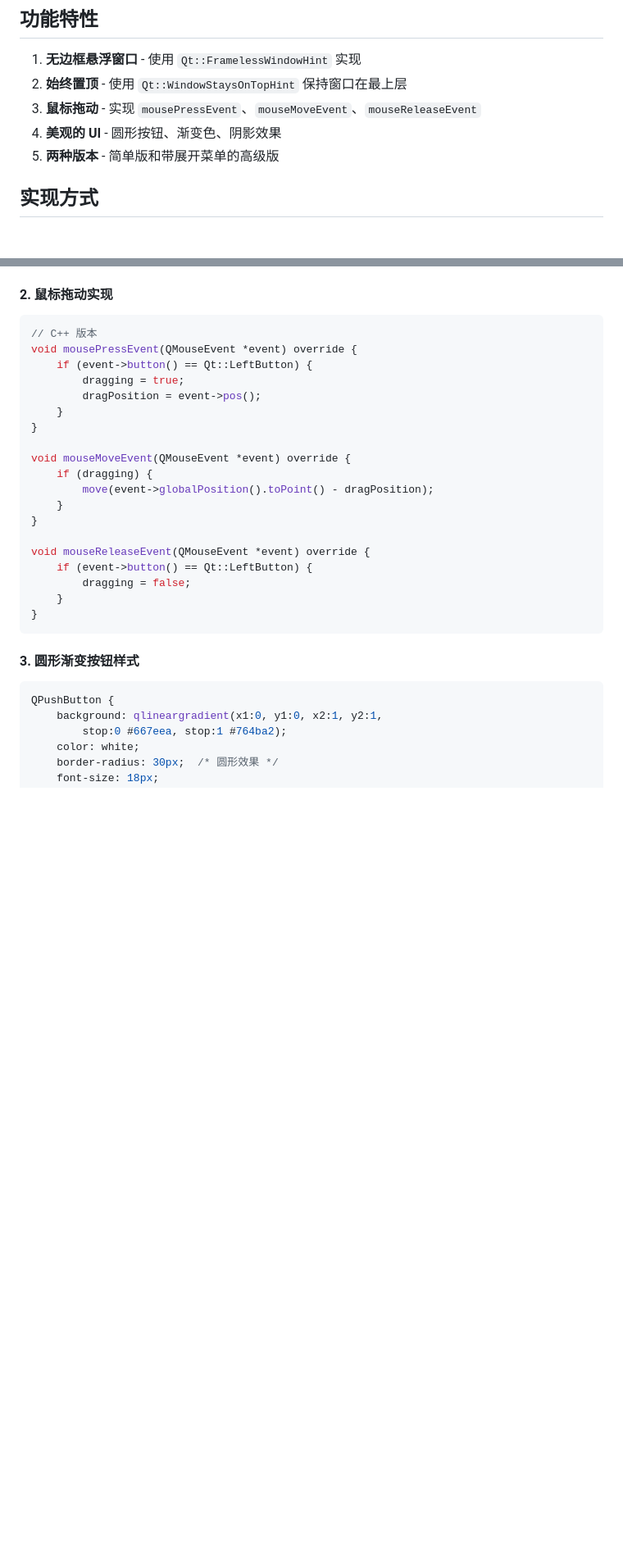
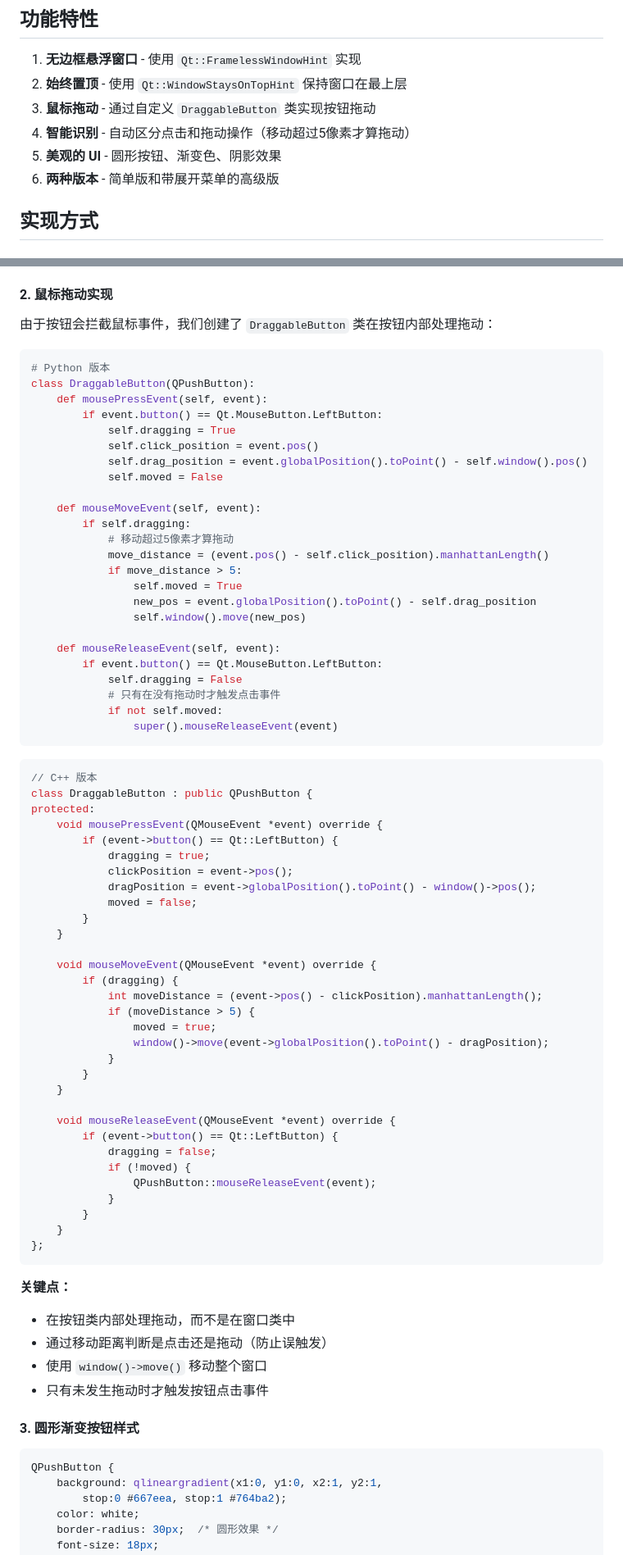
Before and after one commit to XT-hope/XT-hope, a Markdown page: QT6_FLOATING_BUTTON_README.md, 2 parts joined by grey strips. Shown at 82% size. GitHub-like rendering; blank space fills up the shorter version.

Commit message:
更新文档：添加拖动功能实现说明
- 说明使用 DraggableButton 类的原因
- 添加完整的拖动实现代码示例
- 解释如何区分点击和拖动操作
- 补充关键实现要点

Co-authored-by: XT-hope <XT-hope@users.noreply.github.com>

````diff
--- a/QT6_FLOATING_BUTTON_README.md
+++ b/QT6_FLOATING_BUTTON_README.md
@@ -6,9 +6,10 @@
 
 1. **无边框悬浮窗口** - 使用 `Qt::FramelessWindowHint` 实现
 2. **始终置顶** - 使用 `Qt::WindowStaysOnTopHint` 保持窗口在最上层
-3. **鼠标拖动** - 实现 `mousePressEvent`、`mouseMoveEvent`、`mouseReleaseEvent`
-4. **美观的 UI** - 圆形按钮、渐变色、阴影效果
-5. **两种版本** - 简单版和带展开菜单的高级版
+3. **鼠标拖动** - 通过自定义 `DraggableButton` 类实现按钮拖动
+4. **智能识别** - 自动区分点击和拖动操作（移动超过5像素才算拖动）
+5. **美观的 UI** - 圆形按钮、渐变色、阴影效果
+6. **两种版本** - 简单版和带展开菜单的高级版
 
 ## 实现方式
 
@@ -40,27 +41,74 @@ self.setAttribute(Qt.WidgetAttribute.WA_TranslucentBackground)
 
 #### 2. 鼠标拖动实现
 
+由于按钮会拦截鼠标事件，我们创建了 `DraggableButton` 类在按钮内部处理拖动：
+
+```python
+# Python 版本
+class DraggableButton(QPushButton):
+    def mousePressEvent(self, event):
+        if event.button() == Qt.MouseButton.LeftButton:
+            self.dragging = True
+            self.click_position = event.pos()
+            self.drag_position = event.globalPosition().toPoint() - self.window().pos()
+            self.moved = False
+
+    def mouseMoveEvent(self, event):
+        if self.dragging:
+            # 移动超过5像素才算拖动
+            move_distance = (event.pos() - self.click_position).manhattanLength()
+            if move_distance > 5:
+                self.moved = True
+                new_pos = event.globalPosition().toPoint() - self.drag_position
+                self.window().move(new_pos)
+
+    def mouseReleaseEvent(self, event):
+        if event.button() == Qt.MouseButton.LeftButton:
+            self.dragging = False
+            # 只有在没有拖动时才触发点击事件
+            if not self.moved:
+                super().mouseReleaseEvent(event)
+```
+
 ```cpp
 // C++ 版本
-void mousePressEvent(QMouseEvent *event) override {
-    if (event->button() == Qt::LeftButton) {
-        dragging = true;
-        dragPosition = event->pos();
+class DraggableButton : public QPushButton {
+protected:
+    void mousePressEvent(QMouseEvent *event) override {
+        if (event->button() == Qt::LeftButton) {
+            dragging = true;
+            clickPosition = event->pos();
+            dragPosition = event->globalPosition().toPoint() - window()->pos();
+            moved = false;
+        }
     }
-}
 
-void mouseMoveEvent(QMouseEvent *event) override {
-    if (dragging) {
-        move(event->globalPosition().toPoint() - dragPosition);
+    void mouseMoveEvent(QMouseEvent *event) override {
+        if (dragging) {
+            int moveDistance = (event->pos() - clickPosition).manhattanLength();
+            if (moveDistance > 5) {
+                moved = true;
+                window()->move(event->globalPosition().toPoint() - dragPosition);
+            }
+        }
     }
-}
 
-void mouseReleaseEvent(QMouseEvent *event) override {
-    if (event->button() == Qt::LeftButton) {
-        dragging = false;
+    void mouseReleaseEvent(QMouseEvent *event) override {
+        if (event->button() == Qt::LeftButton) {
+            dragging = false;
+            if (!moved) {
+                QPushButton::mouseReleaseEvent(event);
+            }
+        }
     }
-}
+};
 ```
+
+**关键点：**
+- 在按钮类内部处理拖动，而不是在窗口类中
+- 通过移动距离判断是点击还是拖动（防止误触发）
+- 使用 `window()->move()` 移动整个窗口
+- 只有未发生拖动时才触发按钮点击事件
 
 #### 3. 圆形渐变按钮样式
 
````
